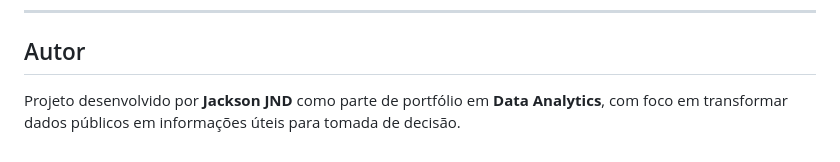
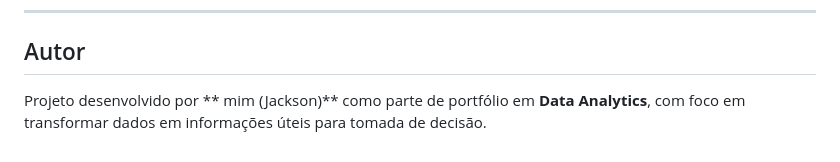
Before and after one commit to Jacksonjnd/Projeto_5_datatran-dashboard-2025, a Markdown page: README.md, the part around the change. GitHub-like rendering.

Commit message:
Revise author information in README
Updated author description for clarity.

```diff
--- a/README.md
+++ b/README.md
@@ -112,4 +112,4 @@ Por isso, os resultados devem ser utilizados como apoio à investigação e à p
 
 ## Autor
 
-Projeto desenvolvido por **Jackson JND** como parte de portfólio em **Data Analytics**, com foco em transformar dados públicos em informações úteis para tomada de decisão.
+Projeto desenvolvido por ** mim (Jackson)** como parte de portfólio em **Data Analytics**, com foco em transformar dados em informações úteis para tomada de decisão.
```
